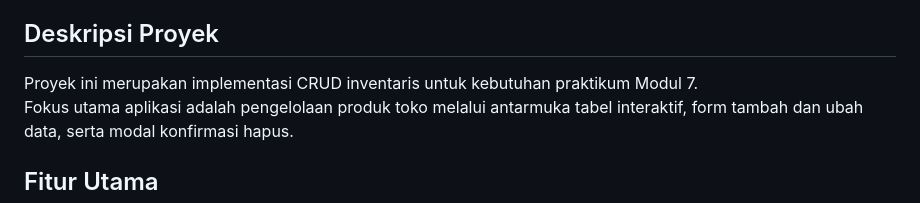
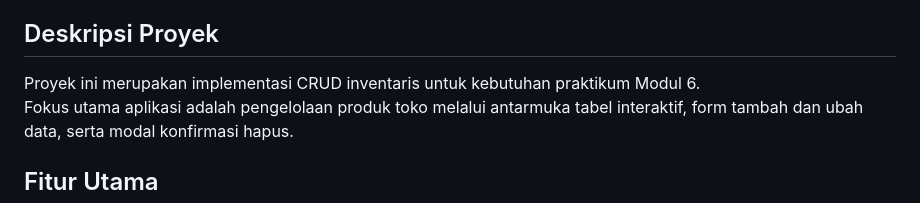
Before and after one commit to Aplikasi-Berbasis-Platform-S1IF-11-05/modul-6, a Markdown page: 2311102293_Rozhak/README.md, the part around the change. GitHub-like rendering.

```diff
--- a/2311102293_Rozhak/README.md
+++ b/2311102293_Rozhak/README.md
@@ -5,7 +5,7 @@ Proyek ini dibangun menggunakan **Express.js**, **jQuery**, **Bootstrap 5**, dan
 
 ## Deskripsi Proyek
 
-Proyek ini merupakan implementasi CRUD inventaris untuk kebutuhan praktikum Modul 7.
+Proyek ini merupakan implementasi CRUD inventaris untuk kebutuhan praktikum Modul 6.
 Fokus utama aplikasi adalah pengelolaan produk toko melalui antarmuka tabel interaktif, form tambah dan ubah data, serta modal konfirmasi hapus.
 
 ## Fitur Utama
```
Also changed, not shown: 2311102293_Rozhak/LAPORAN_PRAKTIKUM_MODUL_6.md (renamed from 2311102293_Rozhak/LAPORAN_PRAKTIKUM_MODUL_7.md, +12 -4 lines).
